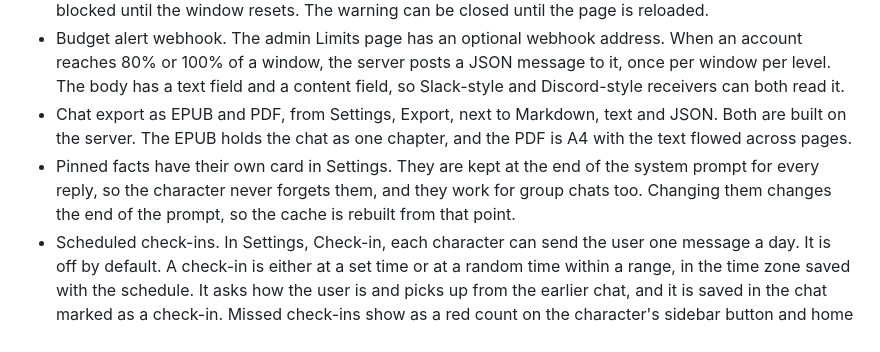
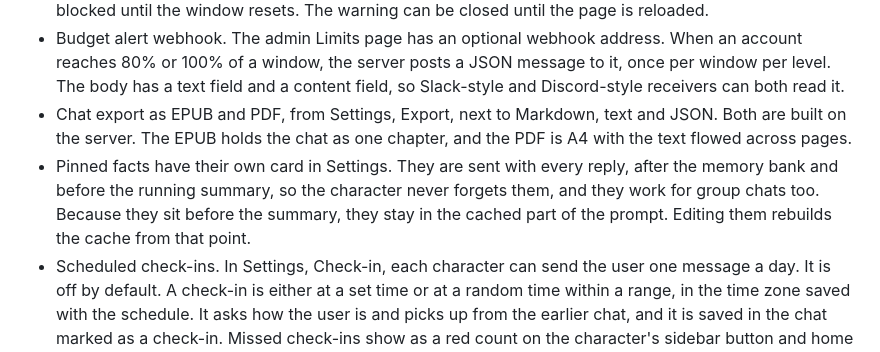
Before and after one commit to wyn-cmd/miso-chat, a Markdown page: CHANGELOG.md, the part around the change. GitHub-like rendering.

Commit message:
Correct the pinned facts note in the 1.4.0-beta-3 changelog
Pinned facts sit after the memory bank and before the running summary, not at the end of the prompt. The note now says so.

```diff
--- a/CHANGELOG.md
+++ b/CHANGELOG.md
@@ -10,7 +10,7 @@ A third beta of 1.4. It is not a release, and it still needs a live test with a
 - Budget alerts. When a daily, weekly or monthly token window reaches 80% of its limit, the top bar's token meter turns amber and a warning appears above the chat: "You have 20% of your daily token budget left", with the tokens left and when it resets. At 100% the warning turns red and says new messages are blocked until the window resets. The warning can be closed until the page is reloaded.
 - Budget alert webhook. The admin Limits page has an optional webhook address. When an account reaches 80% or 100% of a window, the server posts a JSON message to it, once per window per level. The body has a text field and a content field, so Slack-style and Discord-style receivers can both read it.
 - Chat export as EPUB and PDF, from Settings, Export, next to Markdown, text and JSON. Both are built on the server. The EPUB holds the chat as one chapter, and the PDF is A4 with the text flowed across pages.
-- Pinned facts have their own card in Settings. They are kept at the end of the system prompt for every reply, so the character never forgets them, and they work for group chats too. Changing them changes the end of the prompt, so the cache is rebuilt from that point.
+- Pinned facts have their own card in Settings. They are sent with every reply, after the memory bank and before the running summary, so the character never forgets them, and they work for group chats too. Because they sit before the summary, they stay in the cached part of the prompt. Editing them rebuilds the cache from that point.
 - Scheduled check-ins. In Settings, Check-in, each character can send the user one message a day. It is off by default. A check-in is either at a set time or at a random time within a range, in the time zone saved with the schedule. It asks how the user is and picks up from the earlier chat, and it is saved in the chat marked as a check-in. Missed check-ins show as a red count on the character's sidebar button and home card. Opening the chat marks them read. If the server is not running at the chosen time, that day's check-in is skipped. The schedule runs inside the server, with no cron job.
 - Group chats can have a background. The owner of a private group sets one from the group's dialog, and it replaces the old one. Shared group chats show a background when one has been added to their folder.
 
```
